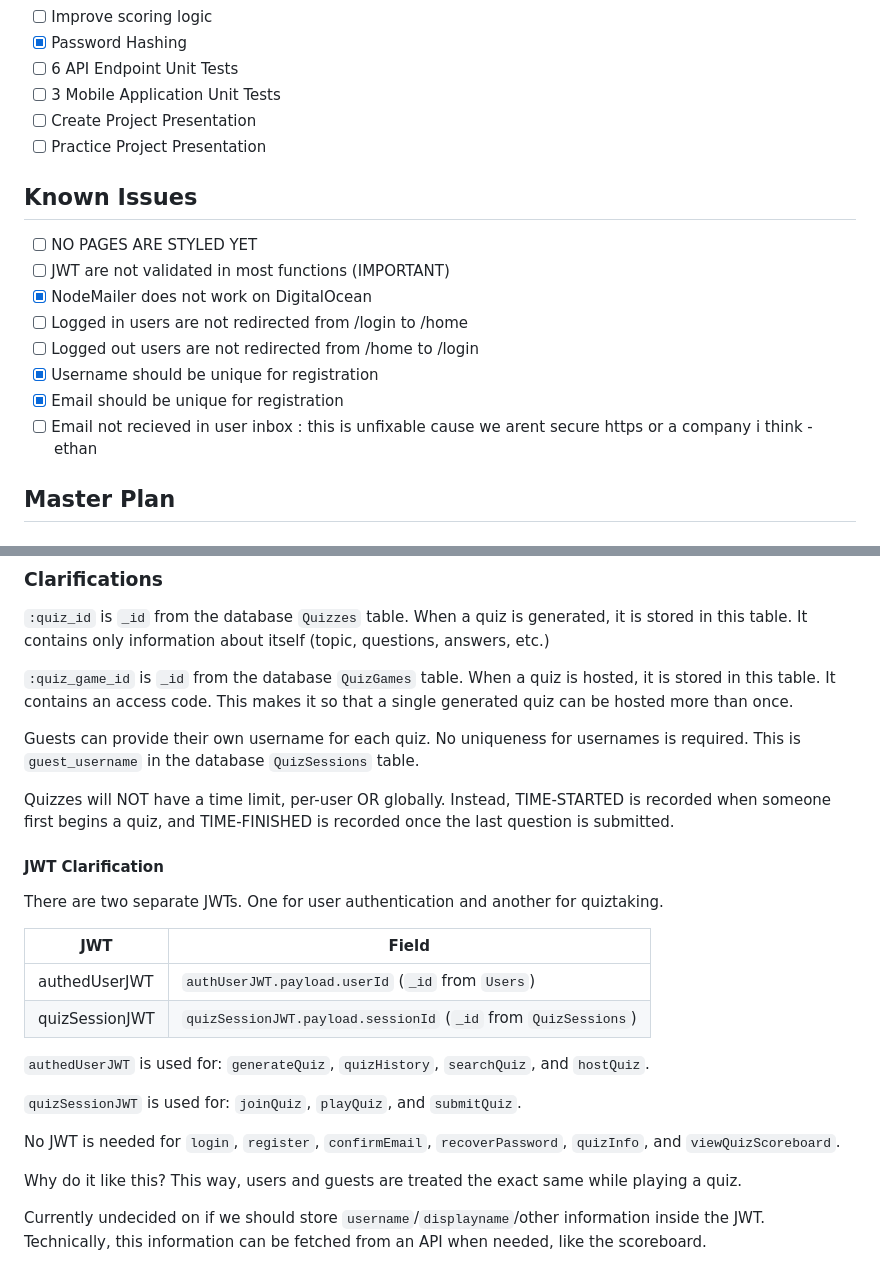
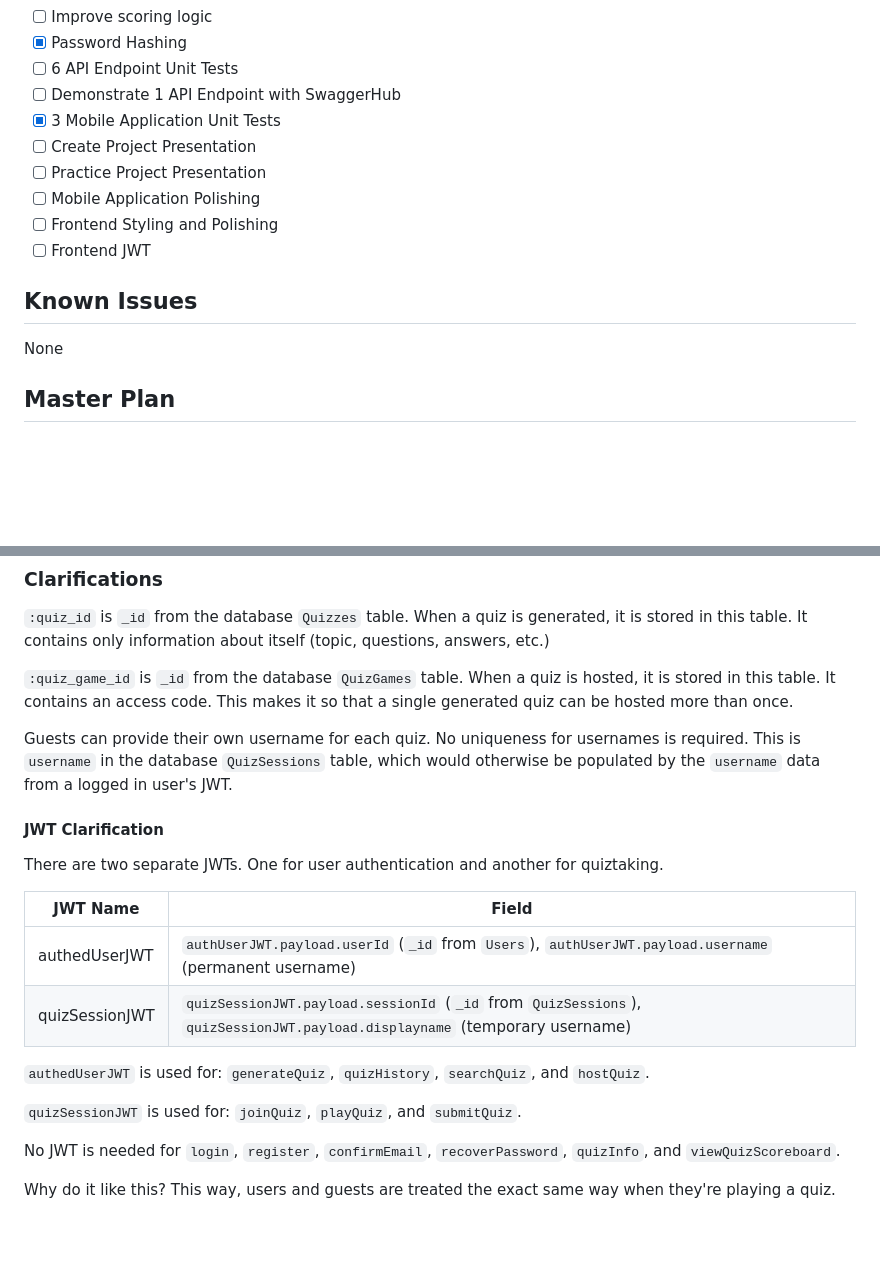
Before and after one commit to Salmoness/large-project, a Markdown page: TODO.md, 2 parts joined by grey strips. GitHub-like rendering; blank space fills up the shorter version.

```diff
--- a/TODO.md
+++ b/TODO.md
@@ -29,20 +29,17 @@
 - [ ] Improve scoring logic
 - [x] Password Hashing
 - [ ] 6 API Endpoint Unit Tests
-- [ ] 3 Mobile Application Unit Tests
+- [ ] Demonstrate 1 API Endpoint with SwaggerHub
+- [x] 3 Mobile Application Unit Tests
 - [ ] Create Project Presentation
 - [ ] Practice Project Presentation
+- [ ] Mobile Application Polishing
+- [ ] Frontend Styling and Polishing
+- [ ] Frontend JWT
 
 ## Known Issues
 
-- [ ] NO PAGES ARE STYLED YET
-- [ ] JWT are not validated in most functions (IMPORTANT)
-- [x] NodeMailer does not work on DigitalOcean
-- [ ] Logged in users are not redirected from /login to /home
-- [ ] Logged out users are not redirected from /home to /login
-- [x] Username should be unique for registration
-- [x] Email should be unique for registration
-- [ ] Email not recieved in user inbox :  this is unfixable cause we arent secure https or a company i think - ethan
+None
 
 ## Master Plan
 
@@ -80,18 +77,16 @@
 
 `:quiz_game_id` is `_id` from the database `QuizGames` table. When a quiz is hosted, it is stored in this table. It contains an access code. This makes it so that a single generated quiz can be hosted more than once.
 
-Guests can provide their own username for each quiz. No uniqueness for usernames is required. This is `guest_username` in the database `QuizSessions` table.
-
-Quizzes will NOT have a time limit, per-user OR globally. Instead, TIME-STARTED is recorded when someone first begins a quiz, and TIME-FINISHED is recorded once the last question is submitted.
+Guests can provide their own username for each quiz. No uniqueness for usernames is required. This is `username` in the database `QuizSessions` table, which would otherwise be populated by the `username` data from a logged in user's JWT.
 
 #### JWT Clarification
 
 There are two separate JWTs. One for user authentication and another for quiztaking.
 
-| JWT            | Field                                                          |
+| JWT Name       | Field                                                          |
 | -------------- | -------------------------------------------------------------- |
-| authedUserJWT  | `authUserJWT.payload.userId` (`_id` from `Users`)              |
-| quizSessionJWT | `quizSessionJWT.payload.sessionId` (`_id` from `QuizSessions`) |
+| authedUserJWT  | `authUserJWT.payload.userId` (`_id` from `Users`), `authUserJWT.payload.username` (permanent username)              |
+| quizSessionJWT | `quizSessionJWT.payload.sessionId` (`_id` from `QuizSessions`), `quizSessionJWT.payload.displayname` (temporary username) |
 
 `authedUserJWT` is used for: `generateQuiz`, `quizHistory`, `searchQuiz`, and `hostQuiz`.
 
@@ -99,6 +94,4 @@ There are two separate JWTs. One for user authentication and another for quiztak
 
 No JWT is needed for `login`, `register`, `confirmEmail`, `recoverPassword`, `quizInfo`, and `viewQuizScoreboard`.
 
-Why do it like this? This way, users and guests are treated the exact same while playing a quiz.
-
-Currently undecided on if we should store `username`/`displayname`/other information inside the JWT. Technically, this information can be fetched from an API when needed, like the scoreboard.
+Why do it like this? This way, users and guests are treated the exact same way when they're playing a quiz.
```
Also changed, not shown: other parts of TODO.md (+2 -2 lines).
